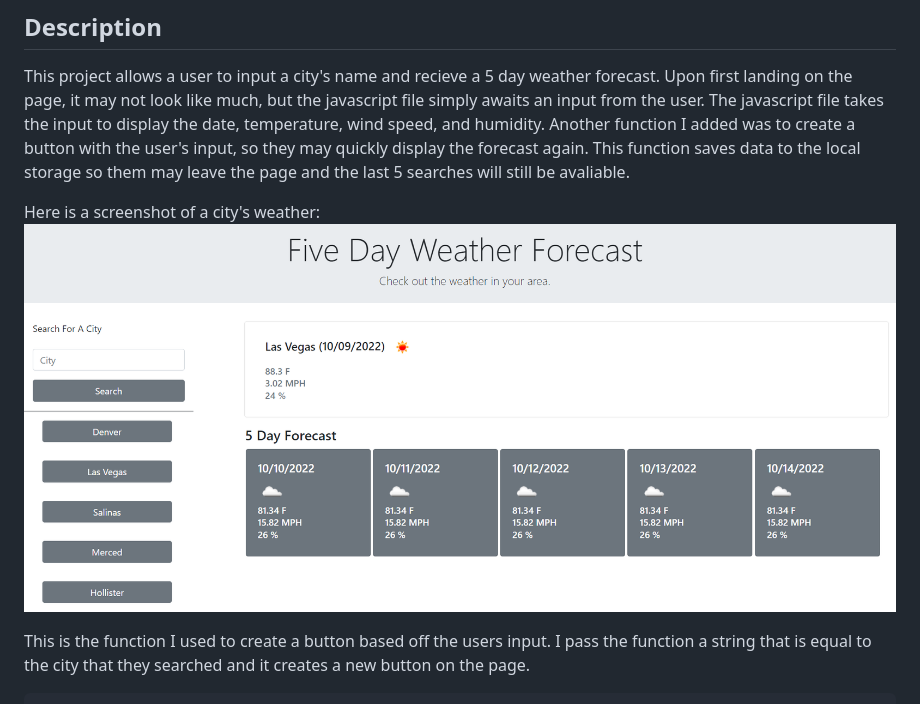
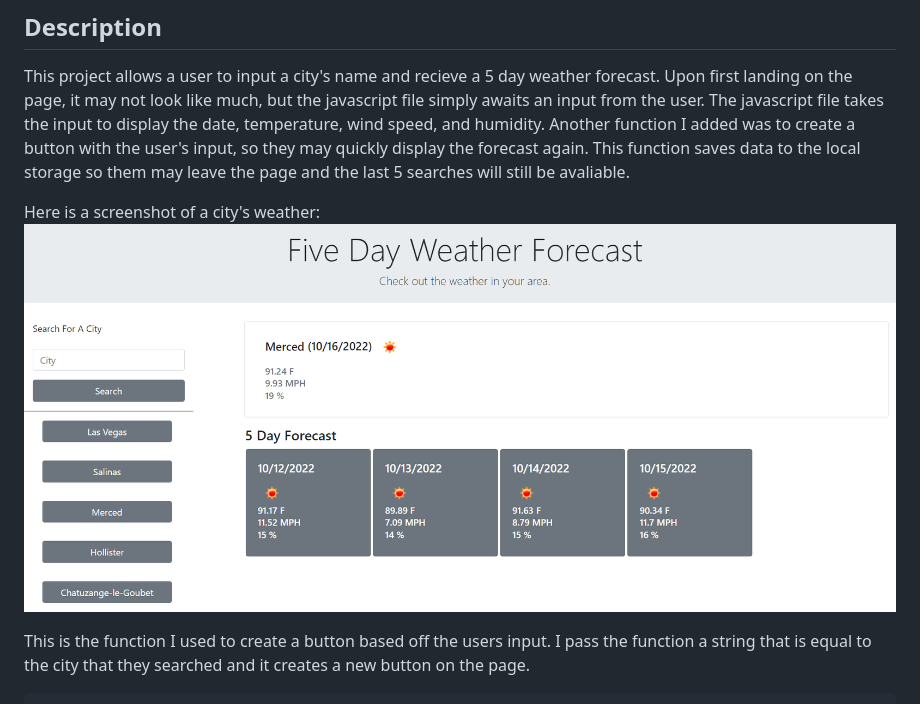
Before and after one commit to johnfrom209/5-day-forecast, a Markdown page: README.md, the part around the change. GitHub-like rendering; pictures changed too: assets/images/forecast.png (added).

Commit message:
added img and linked to readme

```diff
--- a/README.md
+++ b/README.md
@@ -5,7 +5,7 @@
 This project allows a user to input a city's name and recieve a 5 day weather forecast. Upon first landing on the page, it may not look like much, but the javascript file simply awaits an input from the user. The javascript file takes the input to display the date,  temperature, wind speed, and humidity. Another function I added was to create a button with the user's input, so they may quickly display the forecast again. This function saves data to the local storage so them may leave the page and the last 5 searches will still be avaliable.
 
 Here is a screenshot of a city's weather:
-![Screenshot](./assets/images/weatherExample.png)
+![Screenshot](./assets/images/forecast.png)
 
 
 This is the function I used to create a button based off the users input. I pass the function a string that is equal to the city that they searched and it creates a new button on the page.
```
